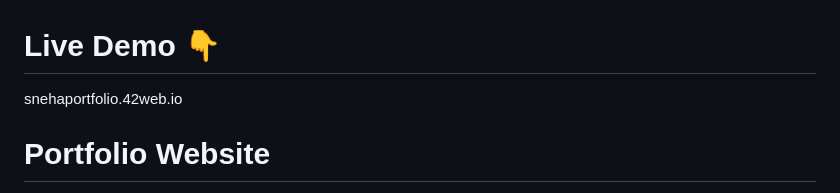
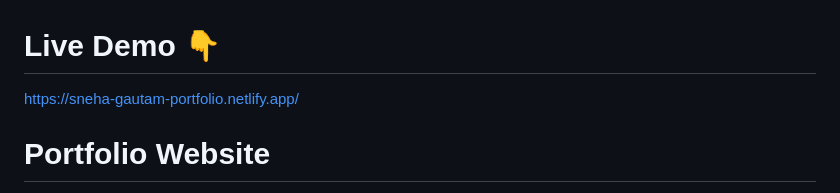
Before and after one commit to snehagautam869/My_Portfolio, a Markdown page: README.md, the part around the change. Drawn GitHub-style.

```diff
--- a/README.md
+++ b/README.md
@@ -1,5 +1,5 @@
 # Live Demo 👇
-snehaportfolio.42web.io
+https://sneha-gautam-portfolio.netlify.app/
 
 # Portfolio Website
 
```
